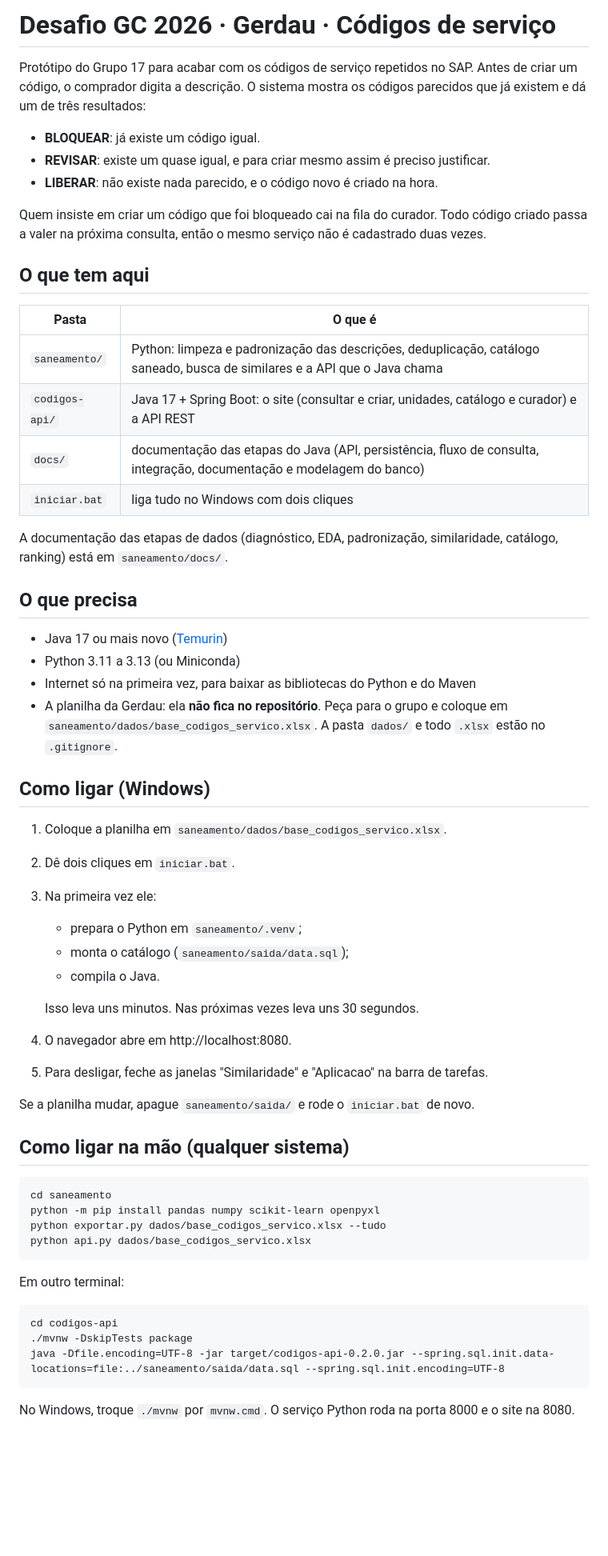
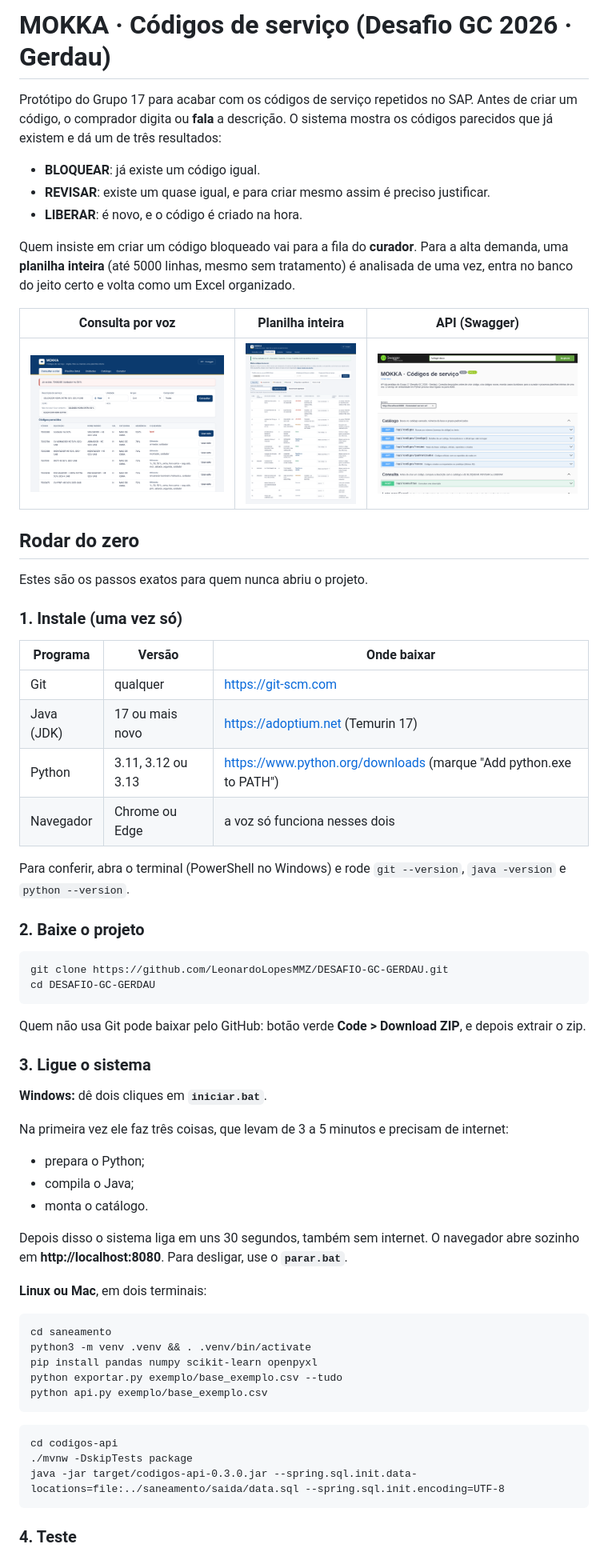
Before and after one commit to LeonardoLopesMMZ/DESAFIO-GC-GERDAU, a Markdown page: README.md, the part around one of its changes. Shown at 80% size. Drawn GitHub-style; pictures changed too: docs/telas/lote-analise.png (added), docs/telas/swagger.png (added), docs/telas/voz-consulta.png (added); blank space fills up the shorter version.

````diff
--- a/README.md
+++ b/README.md
@@ -1,62 +1,68 @@
-# Desafio GC 2026 · Gerdau · Códigos de serviço
+# MOKKA · Códigos de serviço (Desafio GC 2026 · Gerdau)
 
-Protótipo do Grupo 17 para acabar com os códigos de serviço repetidos no SAP. Antes de criar um código, o comprador digita a descrição. O sistema mostra os códigos parecidos que já existem e dá um de três resultados:
+Protótipo do Grupo 17 para acabar com os códigos de serviço repetidos no SAP. Antes de criar um código, o comprador digita ou **fala** a descrição. O sistema mostra os códigos parecidos que já existem e dá um de três resultados:
 
 - **BLOQUEAR**: já existe um código igual.
 - **REVISAR**: existe um quase igual, e para criar mesmo assim é preciso justificar.
-- **LIBERAR**: não existe nada parecido, e o código novo é criado na hora.
+- **LIBERAR**: é novo, e o código é criado na hora.
 
-Quem insiste em criar um código que foi bloqueado cai na fila do curador. Todo código criado passa a valer na próxima consulta, então o mesmo serviço não é cadastrado duas vezes.
+Quem insiste em criar um código bloqueado vai para a fila do **curador**. Para a alta demanda, uma **planilha inteira** (até 5000 linhas, mesmo sem tratamento) é analisada de uma vez, entra no banco do jeito certo e volta como um Excel organizado.
 
-## O que tem aqui
+| Consulta por voz | Planilha inteira | API (Swagger) |
+| --- | --- | --- |
+| ![Voz](docs/telas/voz-consulta.png) | ![Lote](docs/telas/lote-analise.png) | ![Swagger](docs/telas/swagger.png) |
 
-| Pasta | O que é |
-| --- | --- |
-| `saneamento/` | Python: limpeza e padronização das descrições, deduplicação, catálogo saneado, busca de similares e a API que o Java chama |
-| `codigos-api/` | Java 17 + Spring Boot: o site (consultar e criar, unidades, catálogo e curador) e a API REST |
-| `docs/` | documentação das etapas do Java (API, persistência, fluxo de consulta, integração, documentação e modelagem do banco) |
-| `iniciar.bat` | liga tudo no Windows com dois cliques |
+## Rodar do zero
 
-A documentação das etapas de dados (diagnóstico, EDA, padronização, similaridade, catálogo, ranking) está em `saneamento/docs/`.
+Estes são os passos exatos para quem nunca abriu o projeto.
 
-## O que precisa
+### 1. Instale (uma vez só)
 
-- Java 17 ou mais novo ([Temurin](https://adoptium.net))
-- Python 3.11 a 3.13 (ou Miniconda)
-- Internet só na primeira vez, para baixar as bibliotecas do Python e do Maven
-- A planilha da Gerdau: ela **não fica no repositório**. Peça para o grupo e coloque em `saneamento/dados/base_codigos_servico.xlsx`. A pasta `dados/` e todo `.xlsx` estão no `.gitignore`.
+| Programa | Versão | Onde baixar |
+| --- | --- | --- |
+| Git | qualquer | https://git-scm.com |
+| Java (JDK) | 17 ou mais novo | https://adoptium.net (Temurin 17) |
+| Python | 3.11, 3.12 ou 3.13 | https://www.python.org/downloads (marque "Add python.exe to PATH") |
+| Navegador | Chrome ou Edge | a voz só funciona nesses dois |
 
-## Como ligar (Windows)
+Para conferir, abra o terminal (PowerShell no Windows) e rode `git --version`, `java -version` e `python --version`.
 
-1. Coloque a planilha em `saneamento/dados/base_codigos_servico.xlsx`.
-2. Dê dois cliques em `iniciar.bat`.
-3. Na primeira vez ele:
-   - prepara o Python em `saneamento/.venv`;
-   - monta o catálogo (`saneamento/saida/data.sql`);
-   - compila o Java.
+### 2. Baixe o projeto
 
-   Isso leva uns minutos. Nas próximas vezes leva uns 30 segundos.
-4. O navegador abre em http://localhost:8080.
-5. Para desligar, feche as janelas "Similaridade" e "Aplicacao" na barra de tarefas.
+```
+git clone https://github.com/LeonardoLopesMMZ/DESAFIO-GC-GERDAU.git
+cd DESAFIO-GC-GERDAU
+```
 
-Se a planilha mudar, apague `saneamento/saida/` e rode o `iniciar.bat` de novo.
+Quem não usa Git pode baixar pelo GitHub: botão verde **Code > Download ZIP**, e depois extrair o zip.
 
-## Como ligar na mão (qualquer sistema)
+### 3. Ligue o sistema
+
+**Windows:** dê dois cliques em **`iniciar.bat`**.
+
+Na primeira vez ele faz três coisas, que levam de 3 a 5 minutos e precisam de internet:
+
+- prepara o Python;
+- compila o Java;
+- monta o catálogo.
+
+Depois disso o sistema liga em uns 30 segundos, também sem internet. O navegador abre sozinho em **http://localhost:8080**. Para desligar, use o **`parar.bat`**.
+
+**Linux ou Mac**, em dois terminais:
 
 ```
 cd saneamento
-python -m pip install pandas numpy scikit-learn openpyxl
-python exportar.py dados/base_codigos_servico.xlsx --tudo
-python api.py dados/base_codigos_servico.xlsx
+python3 -m venv .venv && . .venv/bin/activate
+pip install pandas numpy scikit-learn openpyxl
+python exportar.py exemplo/base_exemplo.csv --tudo
+python api.py exemplo/base_exemplo.csv
 ```
-
-Em outro terminal:
 
 ```
 cd codigos-api
 ./mvnw -DskipTests package
-java -Dfile.encoding=UTF-8 -jar target/codigos-api-0.2.0.jar --spring.sql.init.data-locations=file:../saneamento/saida/data.sql --spring.sql.init.encoding=UTF-8
+java -jar target/codigos-api-0.3.0.jar --spring.sql.init.data-locations=file:../saneamento/saida/data.sql --spring.sql.init.encoding=UTF-8
 ```
 
-No Windows, troque `./mvnw` por `mvnw.cmd`. O serviço Python roda na porta 8000 e o site na 8080.
+### 4. Teste
 
````
Also changed, not shown: other parts of README.md (+67 -33 lines), docs/COMO_TESTAR.md (added, +128 -0 lines), docs/telas/catalogo.png (added), docs/telas/lote-importado.png (added), docs/telas/sugestao-correcao.png (added), 2 other files.
